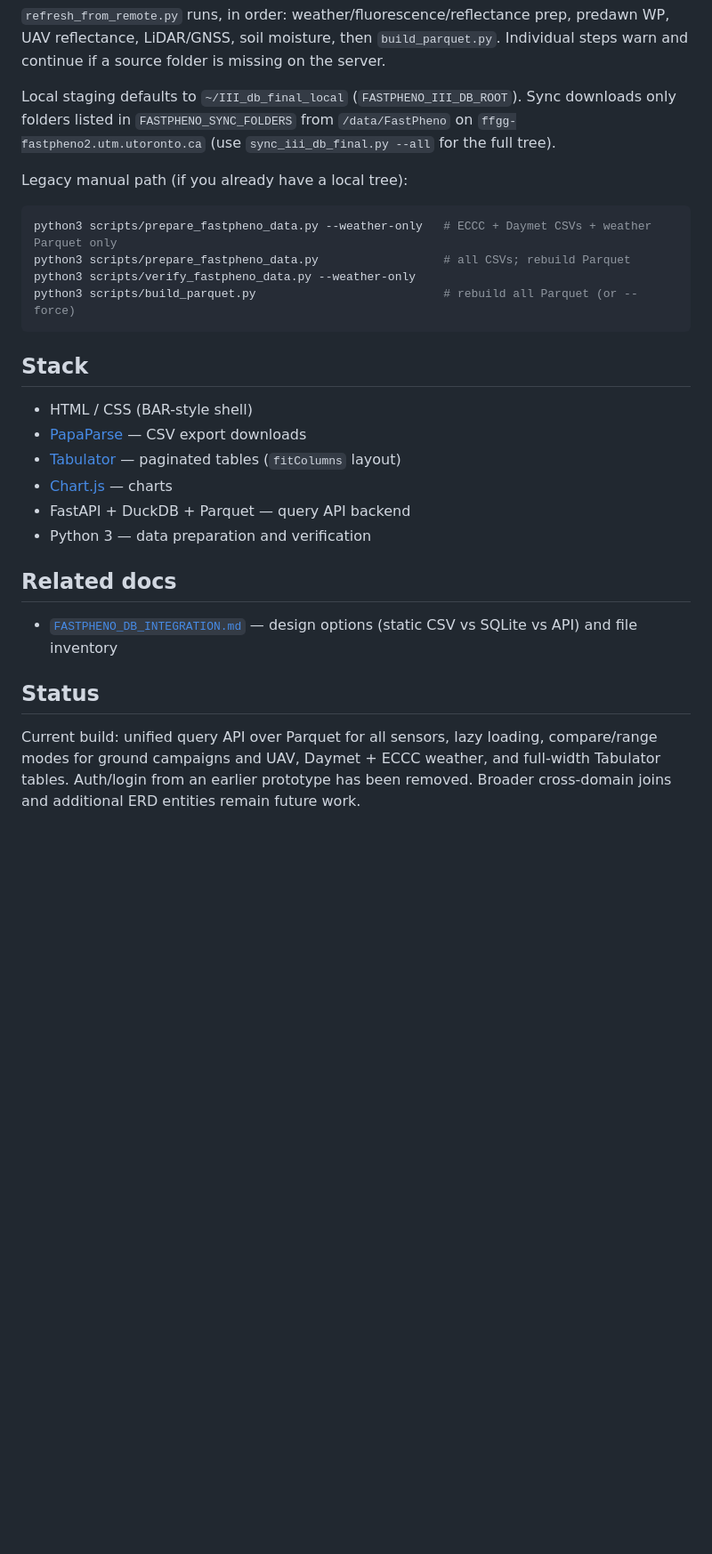
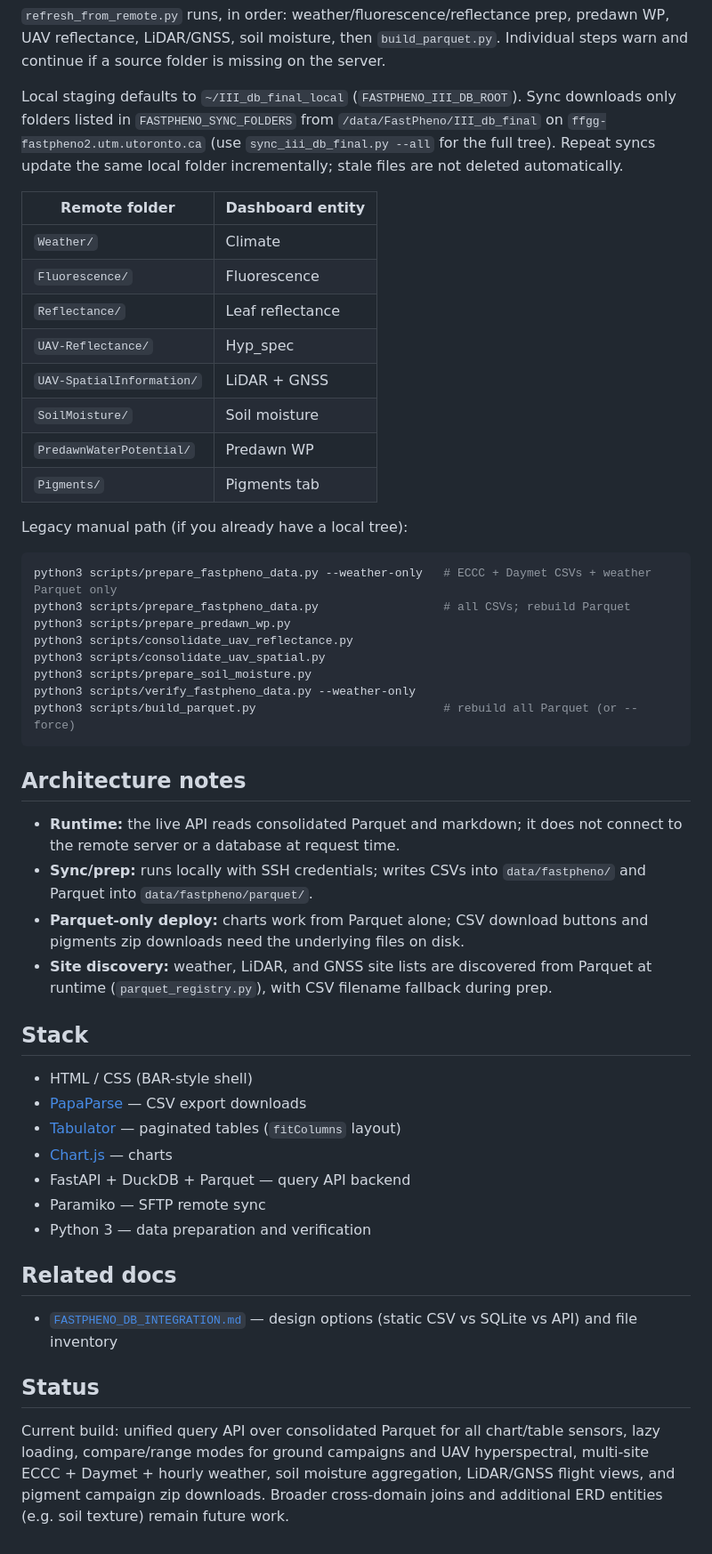
Before and after one commit to felix-tran-0504/fastpheno-dashboard, a Markdown page: README.md, the part around one of its changes. Shown at 89% size. GitHub-like rendering; blank space fills up the shorter version.

````diff
--- a/README.md
+++ b/README.md
@@ -140,16 +193,38 @@ python3 scripts/refresh_from_remote.py --skip-sync
 
 `refresh_from_remote.py` runs, in order: weather/fluorescence/reflectance prep, predawn WP, UAV reflectance, LiDAR/GNSS, soil moisture, then `build_parquet.py`. Individual steps warn and continue if a source folder is missing on the server.
 
-Local staging defaults to `~/III_db_final_local` (`FASTPHENO_III_DB_ROOT`). Sync downloads only folders listed in `FASTPHENO_SYNC_FOLDERS` from `/data/FastPheno` on `ffgg-fastpheno2.utm.utoronto.ca` (use `sync_iii_db_final.py --all` for the full tree).
+Local staging defaults to `~/III_db_final_local` (`FASTPHENO_III_DB_ROOT`). Sync downloads only folders listed in `FASTPHENO_SYNC_FOLDERS` from `/data/FastPheno/III_db_final` on `ffgg-fastpheno2.utm.utoronto.ca` (use `sync_iii_db_final.py --all` for the full tree). Repeat syncs update the same local folder incrementally; stale files are not deleted automatically.
+
+| Remote folder | Dashboard entity |
+|---------------|------------------|
+| `Weather/` | Climate |
+| `Fluorescence/` | Fluorescence |
+| `Reflectance/` | Leaf reflectance |
+| `UAV-Reflectance/` | Hyp_spec |
+| `UAV-SpatialInformation/` | LiDAR + GNSS |
+| `SoilMoisture/` | Soil moisture |
+| `PredawnWaterPotential/` | Predawn WP |
+| `Pigments/` | Pigments tab |
 
 Legacy manual path (if you already have a local tree):
 
 ```bash
 python3 scripts/prepare_fastpheno_data.py --weather-only   # ECCC + Daymet CSVs + weather Parquet only
 python3 scripts/prepare_fastpheno_data.py                  # all CSVs; rebuild Parquet
+python3 scripts/prepare_predawn_wp.py
+python3 scripts/consolidate_uav_reflectance.py
+python3 scripts/consolidate_uav_spatial.py
+python3 scripts/prepare_soil_moisture.py
 python3 scripts/verify_fastpheno_data.py --weather-only
 python3 scripts/build_parquet.py                           # rebuild all Parquet (or --force)
 ```
+
+## Architecture notes
+
+- **Runtime:** the live API reads consolidated Parquet and markdown; it does not connect to the remote server or a database at request time.
+- **Sync/prep:** runs locally with SSH credentials; writes CSVs into `data/fastpheno/` and Parquet into `data/fastpheno/parquet/`.
+- **Parquet-only deploy:** charts work from Parquet alone; CSV download buttons and pigments zip downloads need the underlying files on disk.
+- **Site discovery:** weather, LiDAR, and GNSS site lists are discovered from Parquet at runtime (`parquet_registry.py`), with CSV filename fallback during prep.
 
 ## Stack
 
@@ -158,6 +233,7 @@ python3 scripts/build_parquet.py                           # rebuild all Parquet
 - [Tabulator](http://tabulator.info/) — paginated tables (`fitColumns` layout)
 - [Chart.js](https://www.chartjs.org/) — charts
 - FastAPI + DuckDB + Parquet — query API backend
+- Paramiko — SFTP remote sync
 - Python 3 — data preparation and verification
 
 ## Related docs
@@ -166,4 +242,4 @@ python3 scripts/build_parquet.py                           # rebuild all Parquet
 
 ## Status
 
-Current build: unified query API over Parquet for all sensors, lazy loading, compare/range modes for ground campaigns and UAV, Daymet + ECCC weather, and full-width Tabulator tables. Auth/login from an earlier prototype has been removed. Broader cross-domain joins and additional ERD entities remain future work.
+Current build: unified query API over consolidated Parquet for all chart/table sensors, lazy loading, compare/range modes for ground campaigns and UAV hyperspectral, multi-site ECCC + Daymet + hourly weather, soil moisture aggregation, LiDAR/GNSS flight views, and pigment campaign zip downloads. Broader cross-domain joins and additional ERD entities (e.g. soil texture) remain future work.
````
Also changed, not shown: other parts of README.md (+81 -28 lines).
